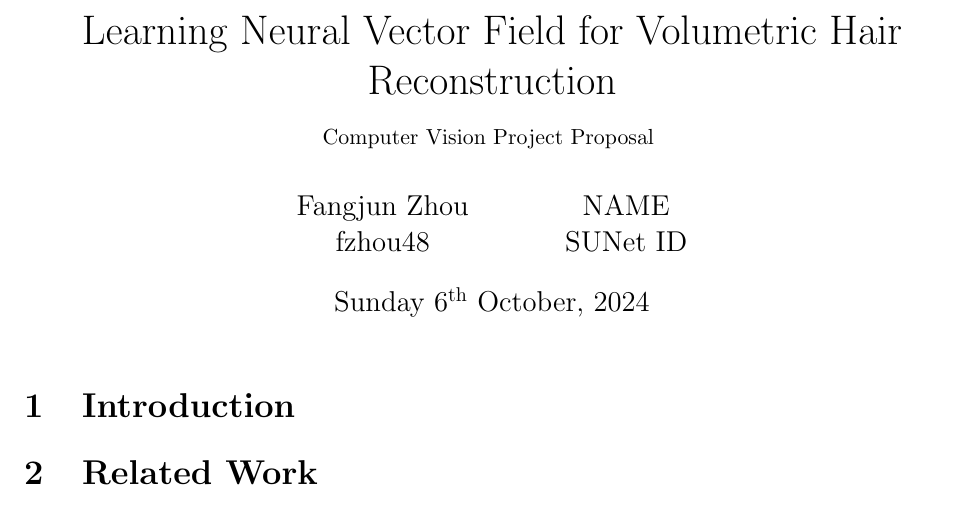
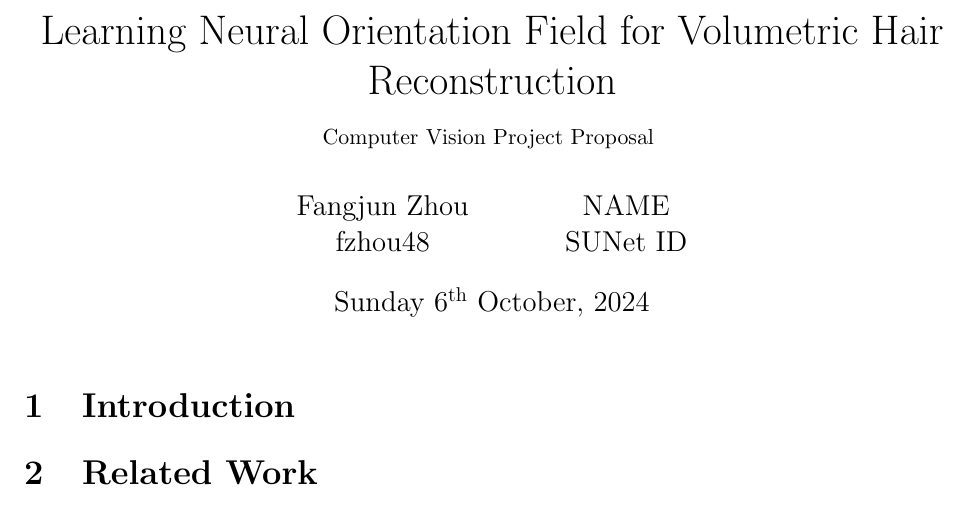
Before and after one commit to fangjunzhou/neural-orientation-field, a LaTeX document (project-proposal/main.tex): part of the page, cut so that both start at the same text. Compiled offline with pdfLaTeX.

Commit message:
Changed title

```diff
--- a/project-proposal/main.tex
+++ b/project-proposal/main.tex
@@ -4,7 +4,7 @@
 \usepackage{datetime}
 
 \title{
-  Learning Neural Vector Field for Volumetric Hair Reconstruction \\
+  Learning Neural Orientation Field for Volumetric Hair Reconstruction \\
   {
     \small
     Computer Vision Project Proposal
```
